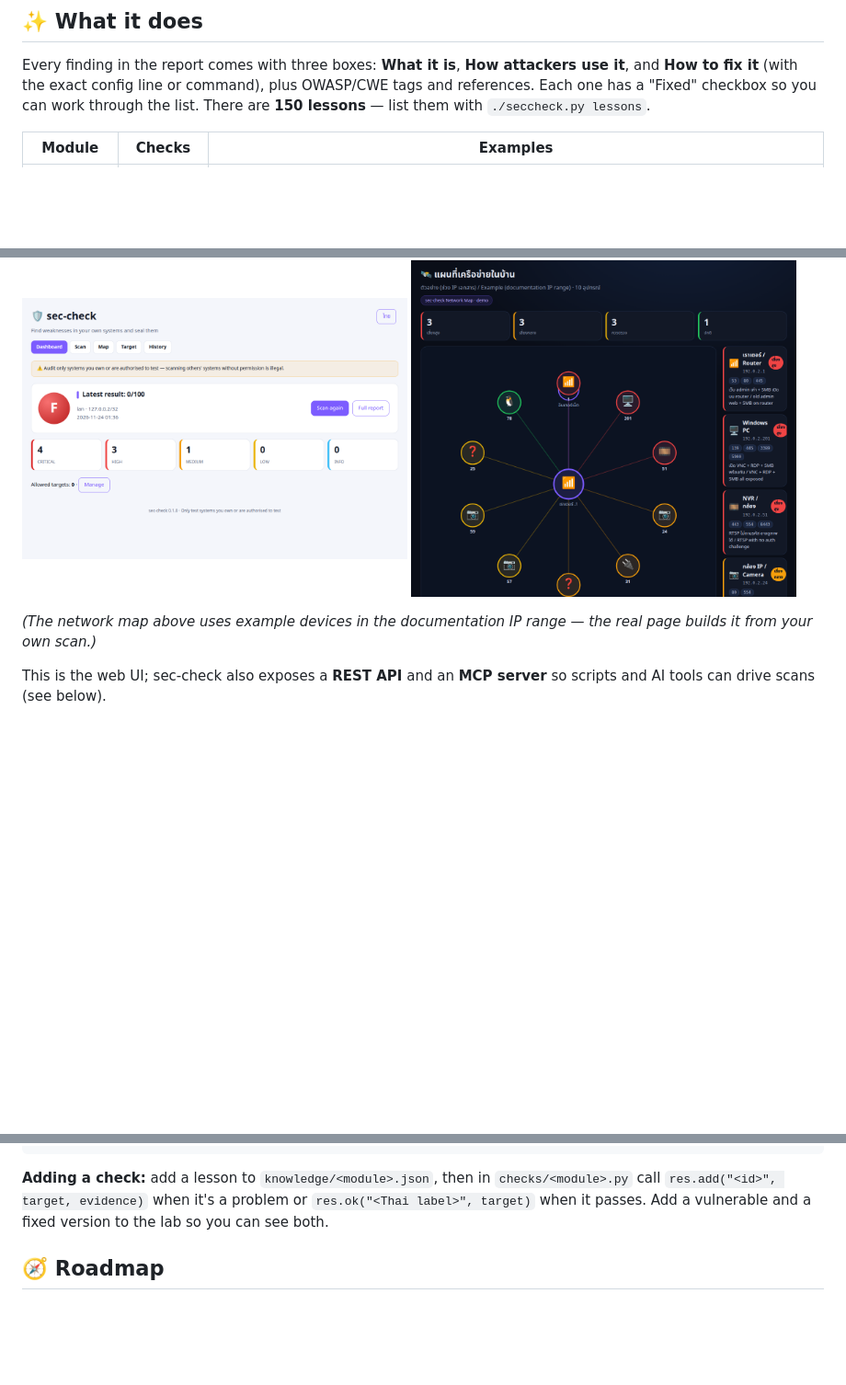
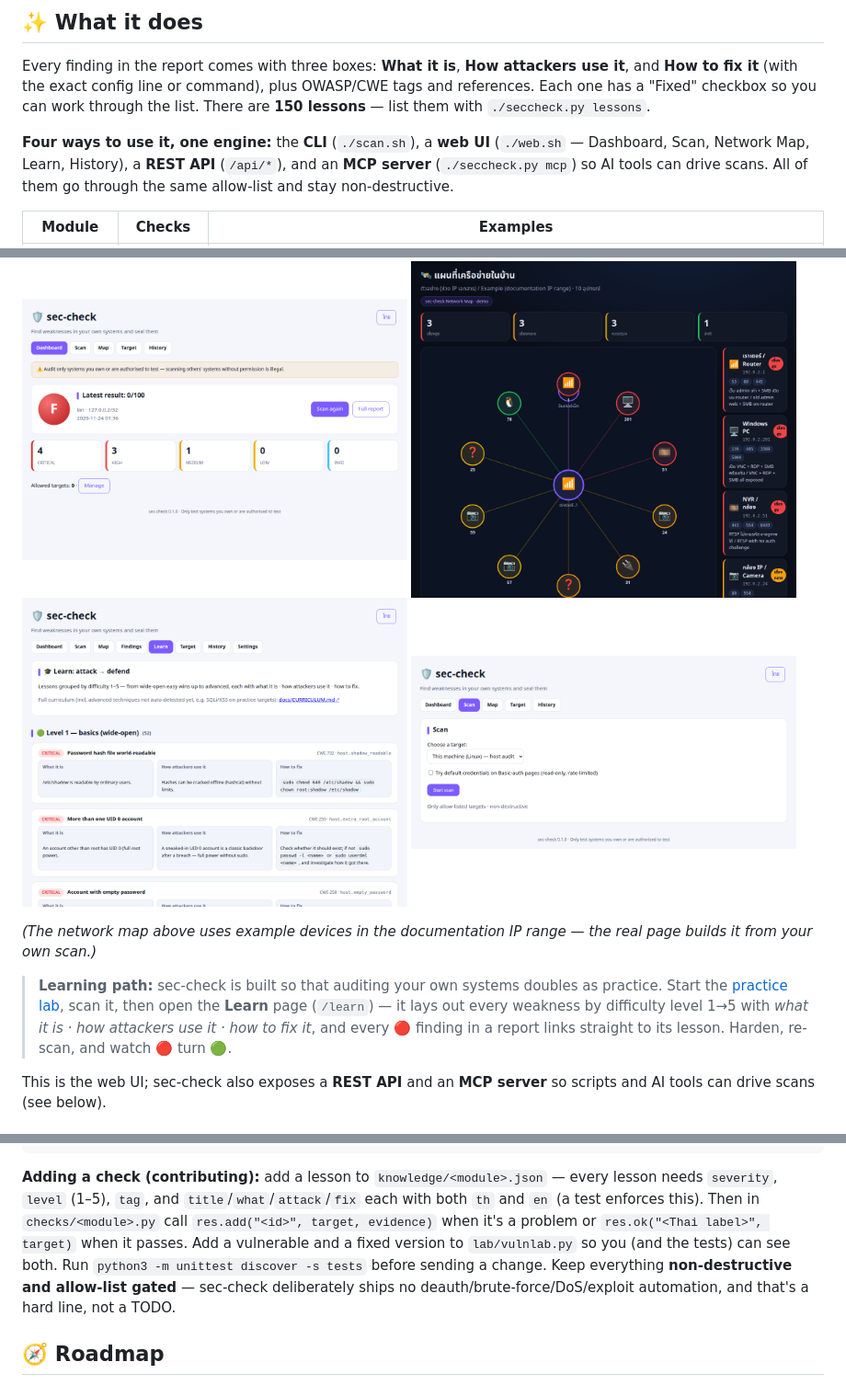
Before and after one commit to 6amdev/sec-check, a Markdown page: README.md, 3 parts joined by grey strips. Shown at 92% size. GitHub-like rendering; pictures changed too: docs/screenshots/web-learn-en.png (added); blank space fills up the shorter version.

````diff
--- a/README.md
+++ b/README.md
@@ -26,6 +26,8 @@ A non-destructive self-audit for your website, home/office LAN, Linux machine an
 ## ✨ What it does
 
 Every finding in the report comes with three boxes: **What it is**, **How attackers use it**, and **How to fix it** (with the exact config line or command), plus OWASP/CWE tags and references. Each one has a "Fixed" checkbox so you can work through the list. There are **150 lessons** — list them with `./seccheck.py lessons`.
+
+**Four ways to use it, one engine:** the **CLI** (`./scan.sh`), a **web UI** (`./web.sh` — Dashboard, Scan, Network Map, Learn, History), a **REST API** (`/api/*`), and an **MCP server** (`./seccheck.py mcp`) so AI tools can drive scans. All of them go through the same allow-list and stay non-destructive.
 
 | Module | Checks | Examples |
 |---|---|---|
@@ -99,8 +101,11 @@ The web UI runs the same engine and the same allow-list: it only scans targets i
 Every check has a **difficulty level (1–5)** — level 1 is the wide-open, easy-win stuff (default creds, missing auth, exposed files), rising to deeper misconfig at level 4. Pick a level in the Scan page or with `--level` on the CLI (`./seccheck.py host --level 1`) to focus on the quick wins first.
 
 <img src="docs/screenshots/web-dashboard-en.png" width="48%" alt="Web dashboard"> <img src="docs/screenshots/map-en.png" width="48%" alt="Network map (example data)">
+<img src="docs/screenshots/web-learn-en.png" width="48%" alt="Learn page"> <img src="docs/screenshots/web-scan-en.png" width="48%" alt="Scan page">
 
 *(The network map above uses example devices in the documentation IP range — the real page builds it from your own scan.)*
+
+> **Learning path:** sec-check is built so that auditing your own systems doubles as practice. Start the [practice lab](#-practice-lab), scan it, then open the **Learn** page (`/learn`) — it lays out every weakness by difficulty level 1→5 with *what it is · how attackers use it · how to fix it*, and every 🔴 finding in a report links straight to its lesson. Harden, re-scan, and watch 🔴 turn 🟢.
 
 This is the web UI; sec-check also exposes a **REST API** and an **MCP server** so scripts and AI tools can drive scans (see below).
 
@@ -182,7 +187,7 @@ docs/DESIGN.md       the full design (4 entry points, 8 categories, phases)
 tests/               python3 -m unittest discover -s tests
 ```
 
-**Adding a check:** add a lesson to `knowledge/<module>.json`, then in `checks/<module>.py` call `res.add("<id>", target, evidence)` when it's a problem or `res.ok("<Thai label>", target)` when it passes. Add a vulnerable and a fixed version to the lab so you can see both.
+**Adding a check (contributing):** add a lesson to `knowledge/<module>.json` — every lesson needs `severity`, `level` (1–5), `tag`, and `title`/`what`/`attack`/`fix` each with both `th` and `en` (a test enforces this). Then in `checks/<module>.py` call `res.add("<id>", target, evidence)` when it's a problem or `res.ok("<Thai label>", target)` when it passes. Add a vulnerable and a fixed version to `lab/vulnlab.py` so you (and the tests) can see both. Run `python3 -m unittest discover -s tests` before sending a change. Keep everything **non-destructive and allow-list gated** — sec-check deliberately ships no deauth/brute-force/DoS/exploit automation, and that's a hard line, not a TODO.
 
 ## 🧭 Roadmap
 
````
Also changed, not shown: docs/DESIGN.md (+3 -1 lines), 2 other files.
